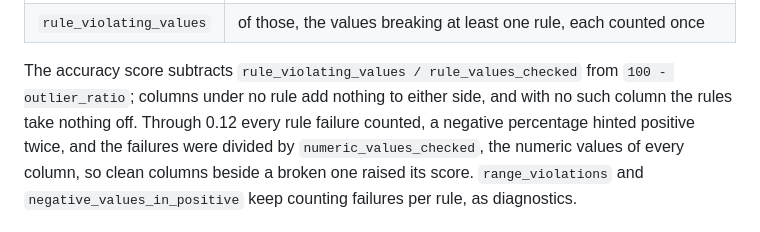
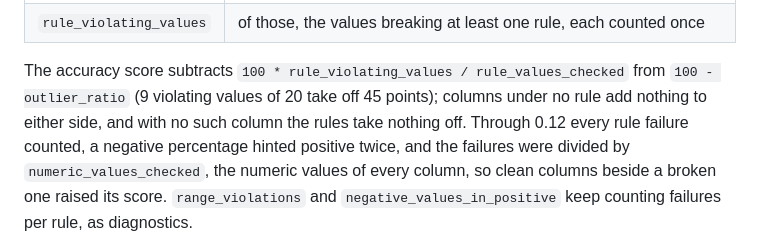
Before and after one commit to AndreaBozzo/dataprof, a Markdown page: docs/schema/README.md, the part around the change. Rendered like a GitHub page.

Commit message:
docs(schema): state the accuracy rule penalty in points

```diff
--- a/docs/schema/README.md
+++ b/docs/schema/README.md
@@ -734,8 +734,9 @@ remain valid.
 | `rule_values_checked` | finite numeric values of the columns a range rule (`age`, percentage, `count`, `year` names) or the sign rule (`positive_columns`) applies to |
 | `rule_violating_values` | of those, the values breaking at least one rule, each counted once |
 
-The accuracy score subtracts `rule_violating_values / rule_values_checked`
-from `100 - outlier_ratio`; columns under no rule add nothing to either side,
+The accuracy score subtracts `100 * rule_violating_values / rule_values_checked`
+from `100 - outlier_ratio` (9 violating values of 20 take off 45 points);
+columns under no rule add nothing to either side,
 and with no such column the rules take nothing off. Through 0.12 every rule
 failure counted, a negative percentage hinted positive twice, and the failures
 were divided by `numeric_values_checked`, the numeric values of every column,
```
